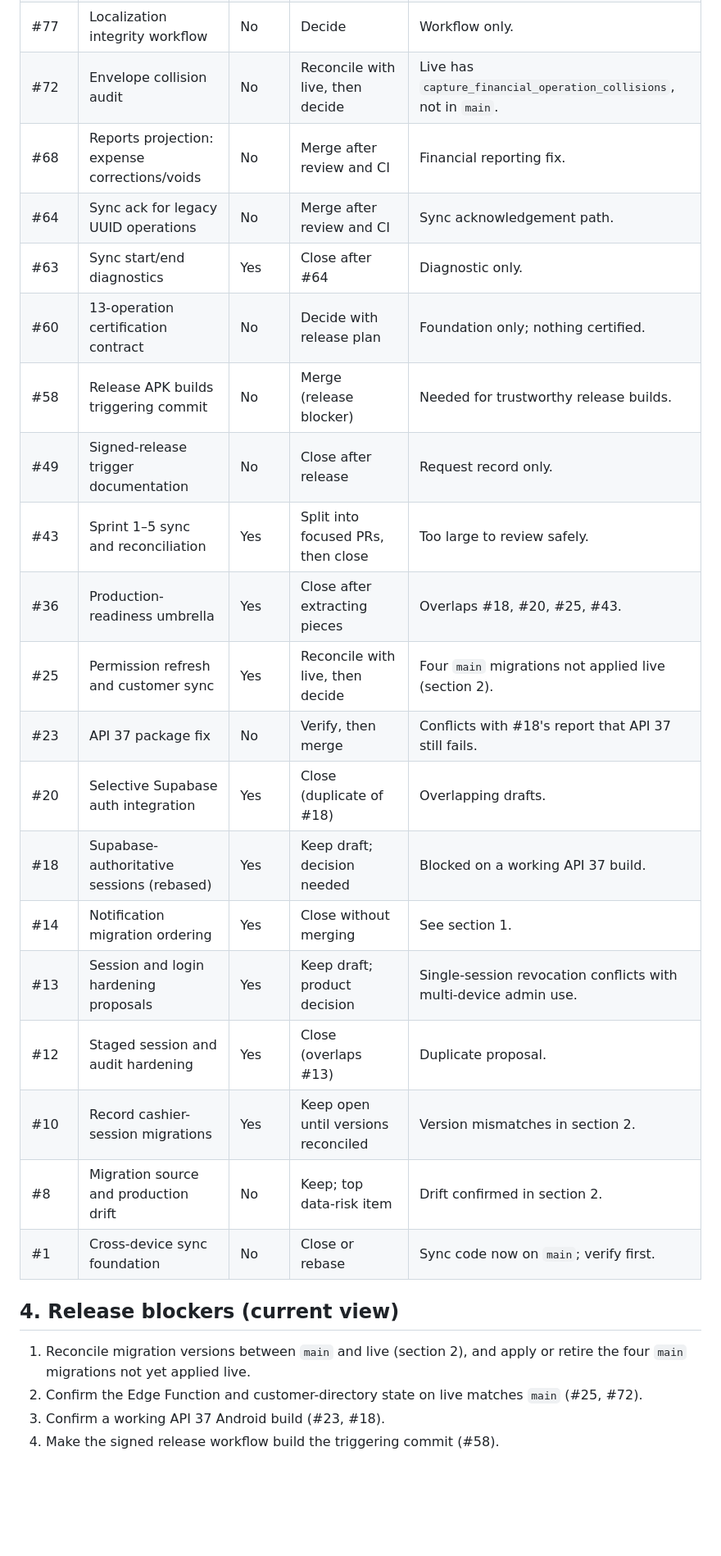
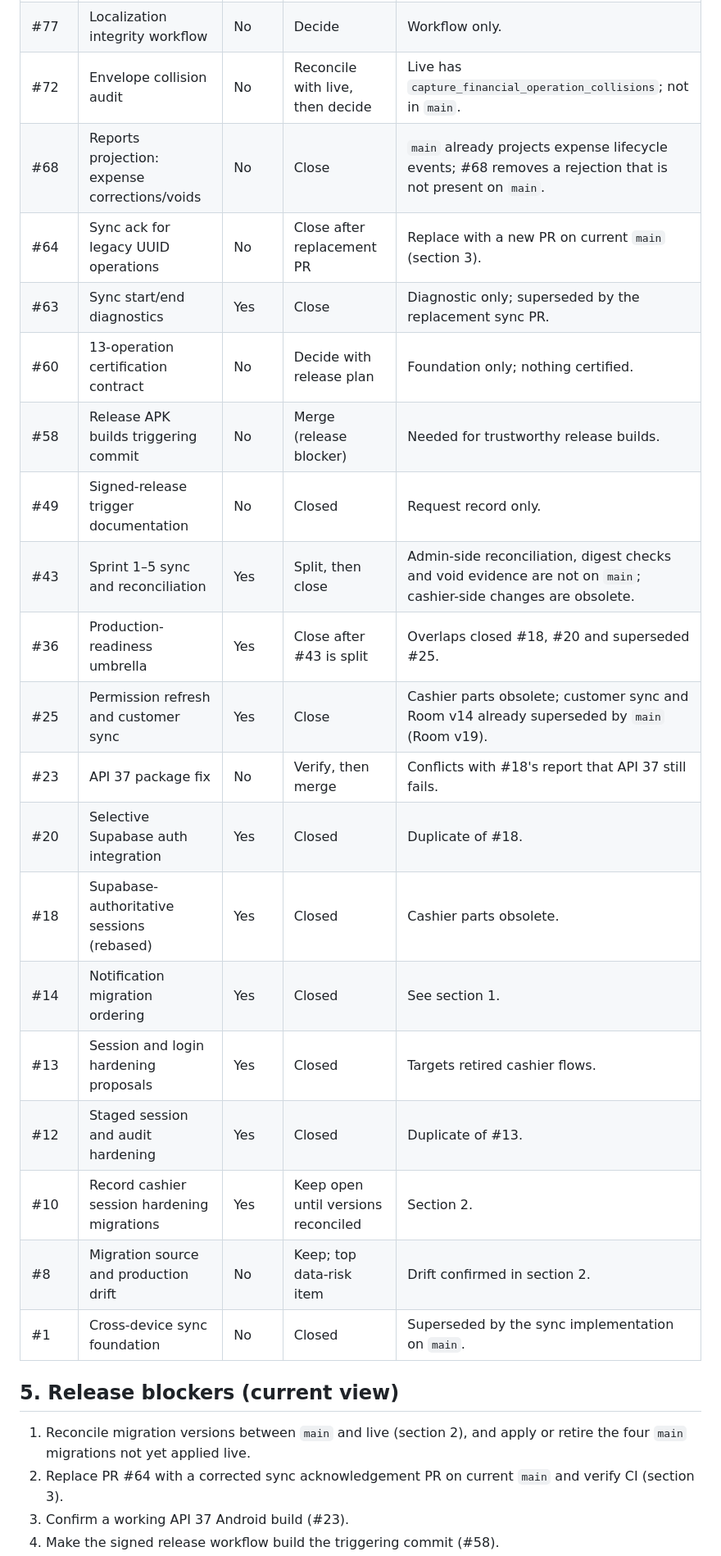
Before and after one commit to guruoshan/Paid-Due, a Markdown page: docs/audits/2026-10-31-pr-disposition.md, the part around one of its changes. Shown at 82% size. Rendered like a GitHub page; blank space fills up the shorter version.

```diff
--- a/docs/audits/2026-10-31-pr-disposition.md
+++ b/docs/audits/2026-10-31-pr-disposition.md
@@ -58,28 +53,28 @@ Consequence: #8 (migration drift) stays open. #10 (record cashier-session migrat
 | #107 | Coupon dialog decomposition | Yes | Keep draft; merge after CI | Presentation-only. |
 | #77 | Localization integrity workflow | No | Decide | Workflow only. |
-| #72 | Envelope collision audit | No | Reconcile with live, then decide | Live has `capture_financial_operation_collisions`, not in `main`. |
-| #68 | Reports projection: expense corrections/voids | No | Merge after review and CI | Financial reporting fix. |
-| #64 | Sync ack for legacy UUID operations | No | Merge after review and CI | Sync acknowledgement path. |
-| #63 | Sync start/end diagnostics | Yes | Close after #64 | Diagnostic only. |
+| #72 | Envelope collision audit | No | Reconcile with live, then decide | Live has `capture_financial_operation_collisions`; not in `main`. |
+| #68 | Reports projection: expense corrections/voids | No | Close | `main` already projects expense lifecycle events; #68 removes a rejection that is not present on `main`. |
+| #64 | Sync ack for legacy UUID operations | No | Close after replacement PR | Replace with a new PR on current `main` (section 3). |
+| #63 | Sync start/end diagnostics | Yes | Close | Diagnostic only; superseded by the replacement sync PR. |
 | #60 | 13-operation certification contract | No | Decide with release plan | Foundation only; nothing certified. |
 | #58 | Release APK builds triggering commit | No | Merge (release blocker) | Needed for trustworthy release builds. |
-| #49 | Signed-release trigger documentation | No | Close after release | Request record only. |
-| #43 | Sprint 1–5 sync and reconciliation | Yes | Split into focused PRs, then close | Too large to review safely. |
-| #36 | Production-readiness umbrella | Yes | Close after extracting pieces | Overlaps #18, #20, #25, #43. |
-| #25 | Permission refresh and customer sync | Yes | Reconcile with live, then decide | Four `main` migrations not applied live (section 2). |
+| #49 | Signed-release trigger documentation | No | Closed | Request record only. |
+| #43 | Sprint 1–5 sync and reconciliation | Yes | Split, then close | Admin-side reconciliation, digest checks and void evidence are not on `main`; cashier-side changes are obsolete. |
+| #36 | Production-readiness umbrella | Yes | Close after #43 is split | Overlaps closed #18, #20 and superseded #25. |
+| #25 | Permission refresh and customer sync | Yes | Close | Cashier parts obsolete; customer sync and Room v14 already superseded by `main` (Room v19). |
 | #23 | API 37 package fix | No | Verify, then merge | Conflicts with #18's report that API 37 still fails. |
-| #20 | Selective Supabase auth integration | Yes | Close (duplicate of #18) | Overlapping drafts. |
-| #18 | Supabase-authoritative sessions (rebased) | Yes | Keep draft; decision needed | Blocked on a working API 37 build. |
-| #14 | Notification migration ordering | Yes | Close without merging | See section 1. |
-| #13 | Session and login hardening proposals | Yes | Keep draft; product decision | Single-session revocation conflicts with multi-device admin use. |
-| #12 | Staged session and audit hardening | Yes | Close (overlaps #13) | Duplicate proposal. |
-| #10 | Record cashier-session migrations | Yes | Keep open until versions reconciled | Version mismatches in section 2. |
+| #20 | Selective Supabase auth integration | Yes | Closed | Duplicate of #18. |
+| #18 | Supabase-authoritative sessions (rebased) | Yes | Closed | Cashier parts obsolete. |
+| #14 | Notification migration ordering | Yes | Closed | See section 1. |
+| #13 | Session and login hardening proposals | Yes | Closed | Targets retired cashier flows. |
+| #12 | Staged session and audit hardening | Yes | Closed | Duplicate of #13. |
+| #10 | Record cashier session hardening migrations | Yes | Keep open until versions reconciled | Section 2. |
 | #8 | Migration source and production drift | No | Keep; top data-risk item | Drift confirmed in section 2. |
-| #1 | Cross-device sync foundation | No | Close or rebase | Sync code now on `main`; verify first. |
+| #1 | Cross-device sync foundation | No | Closed | Superseded by the sync implementation on `main`. |
 
-## 4. Release blockers (current view)
+## 5. Release blockers (current view)
 
 1. Reconcile migration versions between `main` and live (section 2), and apply or retire the four `main` migrations not yet applied live.
-2. Confirm the Edge Function and customer-directory state on live matches `main` (#25, #72).
-3. Confirm a working API 37 Android build (#23, #18).
+2. Replace PR #64 with a corrected sync acknowledgement PR on current `main` and verify CI (section 3).
+3. Confirm a working API 37 Android build (#23).
 4. Make the signed release workflow build the triggering commit (#58).
```
Also changed, not shown: other parts of docs/audits/2026-10-31-pr-disposition.md (+29 -41 lines).
